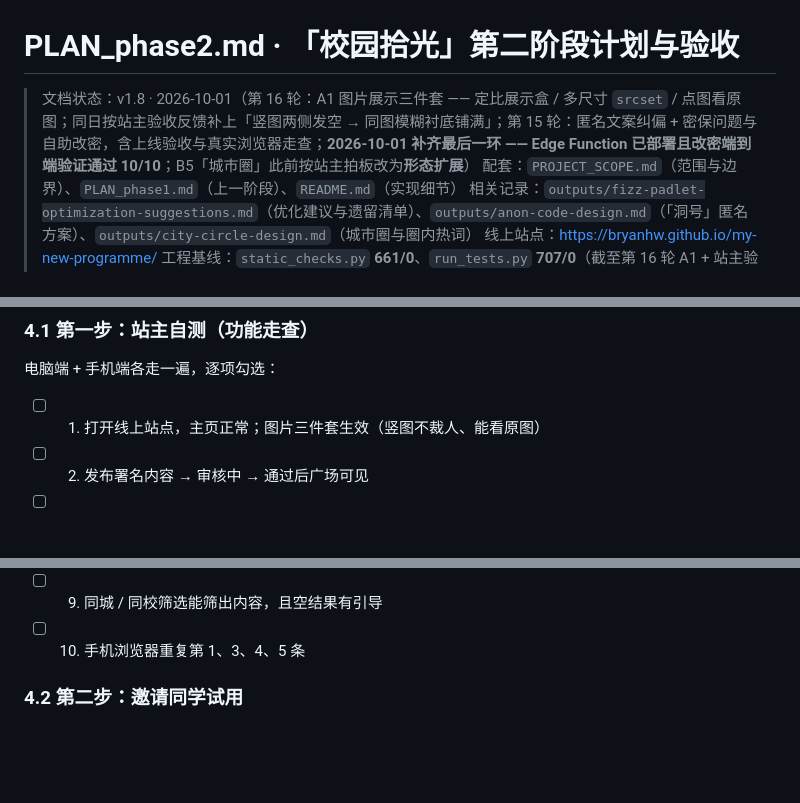
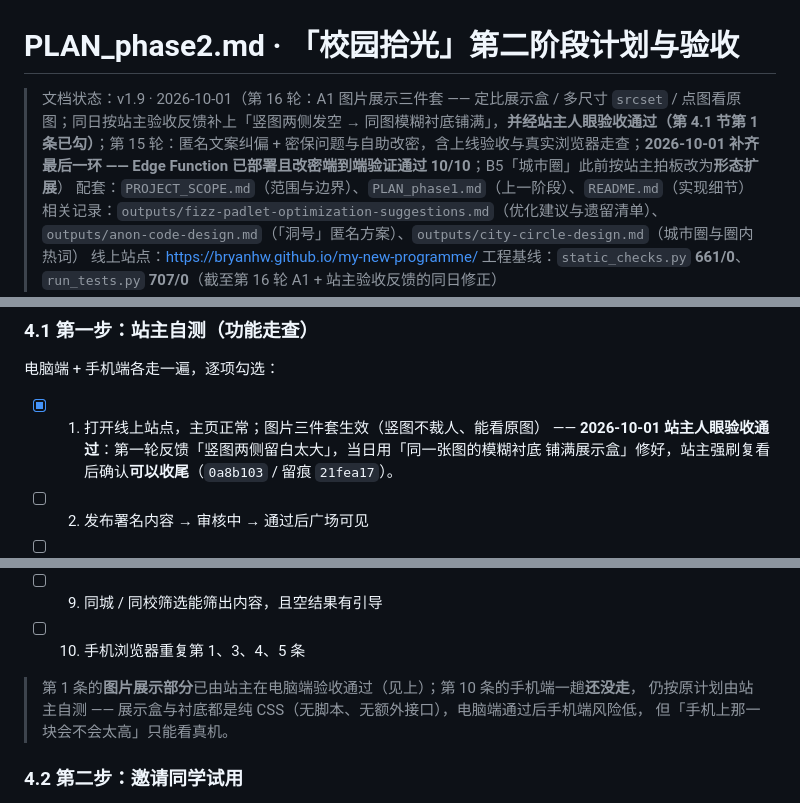
Before and after one commit to Bryanhw/my-new-programme, a Markdown page: docs/PLAN_phase2.md, 3 parts joined by grey strips. Drawn GitHub-style; blank space fills up the shorter version.

Commit message:
docs: 第 16 轮图片展示经站主人眼验收通过（第 4.1 节第 1 条勾选，v1.9）

```diff
--- a/docs/PLAN_phase2.md
+++ b/docs/PLAN_phase2.md
@@ -1,6 +1,6 @@
 # PLAN_phase2.md · 「校园拾光」第二阶段计划与验收
 
-> 文档状态：v1.8 · 2026-10-01（第 16 轮：A1 图片展示三件套 —— 定比展示盒 / 多尺寸 `srcset` / 点图看原图；同日按站主验收反馈补上「竖图两侧发空 → 同图模糊衬底铺满」；第 15 轮：匿名文案纠偏 + 密保问题与自助改密，含上线验收与真实浏览器走查；**2026-10-01 补齐最后一环 —— Edge Function 已部署且改密端到端验证通过 10/10**；B5「城市圈」此前按站主拍板改为**形态扩展**）
+> 文档状态：v1.9 · 2026-10-01（第 16 轮：A1 图片展示三件套 —— 定比展示盒 / 多尺寸 `srcset` / 点图看原图；同日按站主验收反馈补上「竖图两侧发空 → 同图模糊衬底铺满」，**并经站主人眼验收通过（第 4.1 节第 1 条已勾）**；第 15 轮：匿名文案纠偏 + 密保问题与自助改密，含上线验收与真实浏览器走查；**2026-10-01 补齐最后一环 —— Edge Function 已部署且改密端到端验证通过 10/10**；B5「城市圈」此前按站主拍板改为**形态扩展**）
 > 配套：`PROJECT_SCOPE.md`（范围与边界）、`PLAN_phase1.md`（上一阶段）、`README.md`（实现细节）
 > 相关记录：`outputs/fizz-padlet-optimization-suggestions.md`（优化建议与遗留清单）、`outputs/anon-code-design.md`（「洞号」匿名方案）、`outputs/city-circle-design.md`（城市圈与圈内热词）
 > 线上站点：https://bryanhw.github.io/my-new-programme/
@@ -125,7 +125,9 @@ A4 申诉 ────────► A3 拒稿原因（同一套「当事人可
 
 电脑端 + 手机端各走一遍，逐项勾选：
 
-- [ ] 1. 打开线上站点，主页正常；图片三件套生效（竖图不裁人、能看原图）
+- [x] 1. 打开线上站点，主页正常；图片三件套生效（竖图不裁人、能看原图）
+      —— **2026-10-01 站主人眼验收通过**：第一轮反馈「竖图两侧留白太大」，当日用「同一张图的模糊衬底
+      铺满展示盒」修好，站主强刷复看后确认**可以收尾**（`0a8b103` / 留痕 `21fea17`）。
 - [ ] 2. 发布署名内容 → 审核中 → 通过后广场可见
 - [ ] 3. 「匿名进入」再发一条 → 通过后可见，**署名显示编号**（如「匿名 #771CEA」）、不露昵称（**学校仍会显示** —— 旧文案「不显示昵称和学校」是错的，已在第 15 轮改正）
 - [ ] 4. 评论与回复：账号与匿名访客各一次，署名正确
@@ -135,6 +137,10 @@ A4 申诉 ────────► A3 拒稿原因（同一套「当事人可
 - [ ] 8. 走通「被拒稿 → 看到原因 → 修改后重提」和「被下架 → 申诉 → 恢复」
 - [ ] 9. 同城 / 同校筛选能筛出内容，且空结果有引导
 - [ ] 10. 手机浏览器重复第 1、3、4、5 条
+
+> 第 1 条的**图片展示部分**已由站主在电脑端验收通过（见上）；第 10 条的手机端一趟**还没走**，
+> 仍按原计划由站主自测 —— 展示盒与衬底都是纯 CSS（无脚本、无额外接口），电脑端通过后手机端风险低，
+> 但「手机上那一块会不会太高」只能看真机。
 
 ### 4.2 第二步：邀请同学试用
 
```
